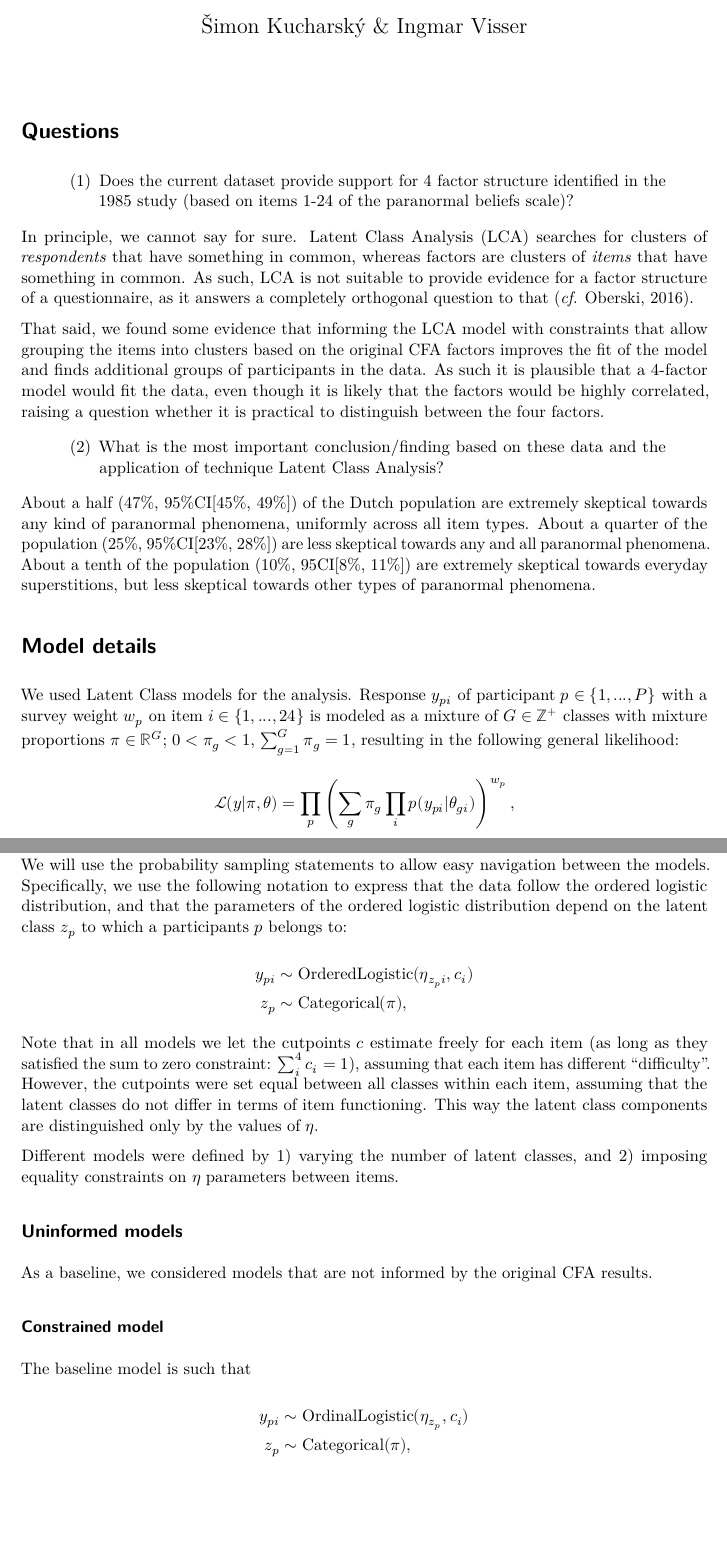
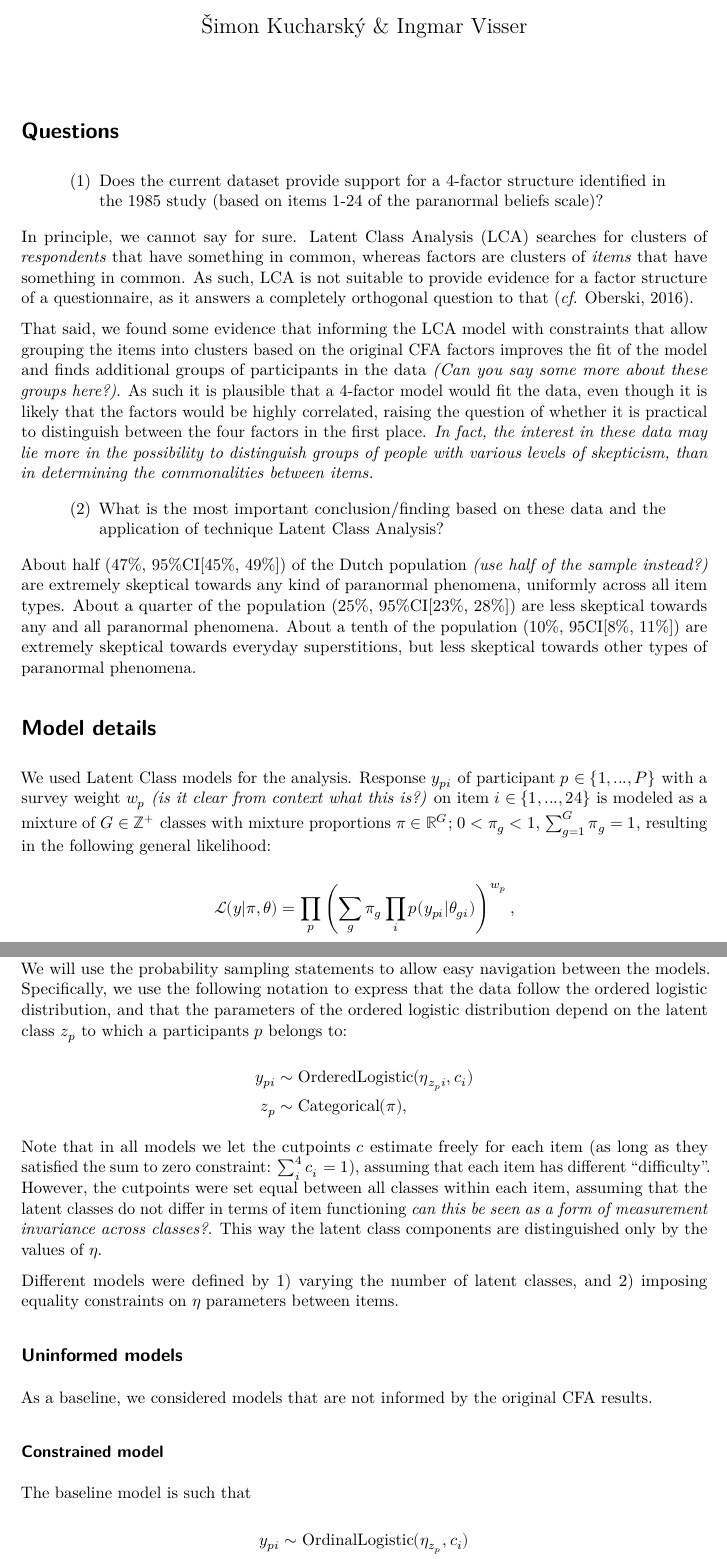
Before and after one commit to Kucharssim/many-analysts-paranormal-beliefs-lca, a Quarto document (results.qmd): two parts of pages 1 and 2 of 19, joined at a grey line, cut so that both start at the same text, the shorter picture padded with empty space. Rendered offline with R 4.5, knitr and Pandoc in place of Quarto, then LaTeX, with nearby package versions; common packages that the code uses without loading them are loaded.

Commit message:
Update results.qmd
Hi Simon, I added some comments and suggestions in the intro & method sections

````diff
--- a/results.qmd
+++ b/results.qmd
@@ -22,19 +22,19 @@ ggplot2::theme_set(ggplot2::theme_classic(base_size = 15))
 ```
 # Questions
 
-> (1) Does the current dataset provide support for 4 factor structure identified in the 1985 study (based on items 1-24 of the paranormal beliefs scale)?
+> (1) Does the current dataset provide support for a 4-factor structure identified in the 1985 study (based on items 1-24 of the paranormal beliefs scale)?
 
 In principle, we cannot say for sure. Latent Class Analysis (LCA) searches for clusters of *respondents* that have something in common, whereas factors are clusters of *items* that have something in common. As such, LCA is not suitable to provide evidence for a factor structure of a questionnaire, as it answers a completely orthogonal question to that [*cf*. @oberski2016mixture].
 
-That said, we found some evidence that informing the LCA model with constraints that allow grouping the items into clusters based on the original CFA factors improves the fit of the model and finds additional groups of participants in the data. As such it is plausible that a 4-factor model would fit the data, even though it is likely that the factors would be highly correlated, raising a question whether it is practical to distinguish between the four factors.
+That said, we found some evidence that informing the LCA model with constraints that allow grouping the items into clusters based on the original CFA factors improves the fit of the model and finds additional groups of participants in the data *(Can you say some more about these groups here?)*. As such it is plausible that a 4-factor model would fit the data, even though it is likely that the factors would be highly correlated, raising the question of whether it is practical to distinguish between the four factors in the first place. *In fact, the interest in these data may lie more in the possibility to distinguish groups of people with various levels of skepticism, than in determining the commonalities between items.*
 
 > (2) What is the most important conclusion/finding based on these data and the application of technique Latent Class Analysis?
 
-About a half (47%, 95%CI[45%, 49%]) of the Dutch population are extremely skeptical towards any kind of paranormal phenomena, uniformly across all item types. About a quarter of the population (25%, 95%CI[23%, 28%]) are less skeptical towards any and all paranormal phenomena. About a tenth of the population (10%, 95CI[8%, 11%]) are extremely skeptical towards everyday superstitions, but less skeptical towards other types of paranormal phenomena.
+About half (47%, 95%CI[45%, 49%]) of the Dutch population *(use half of the sample instead?)* are extremely skeptical towards any kind of paranormal phenomena, uniformly across all item types. About a quarter of the population (25%, 95%CI[23%, 28%]) are less skeptical towards any and all paranormal phenomena. About a tenth of the population (10%, 95CI[8%, 11%]) are extremely skeptical towards everyday superstitions, but less skeptical towards other types of paranormal phenomena.
 
 # Model details
 
-We used Latent Class models for the analysis. Response $y_{pi}$ of participant $p \in \{1, ..., P\}$ with a survey weight $w_p$ on item $i \in \{1, ..., 24\}$ is modeled as a mixture of $G \in \mathbb{Z}^+$ classes with mixture proportions $\pi \in \mathbb{R}^G$; $0 < \pi_g < 1$, $\sum_{g=1}^G \pi_g = 1$, resulting in the following general likelihood:
+We used Latent Class models for the analysis. Response $y_{pi}$ of participant $p \in \{1, ..., P\}$ with a survey weight $w_p$ *(is it clear from context what this is?)* on item $i \in \{1, ..., 24\}$ is modeled as a mixture of $G \in \mathbb{Z}^+$ classes with mixture proportions $\pi \in \mathbb{R}^G$; $0 < \pi_g < 1$, $\sum_{g=1}^G \pi_g = 1$, resulting in the following general likelihood:
 
 $$
 \mathcal{L}(y | \pi, \theta) = \prod_p \left(\sum_g \pi_g \prod_i p(y_{pi} | \theta_{gi})\right)^{w_p},
@@ -62,7 +62,7 @@ z_{p} & \sim \text{Categorical}(\pi),
 $$
 
 
-Note that in all models we let the cutpoints $c$ estimate freely for each item (as long as they satisfied the sum to zero constraint: $\sum_i^4 c_i = 1$), assuming that each item has different "difficulty". However, the cutpoints were set equal between all classes within each item, assuming that the latent classes do not differ in terms of item functioning. This way the latent class components are distinguished only by the values of $\eta$.
+Note that in all models we let the cutpoints $c$ estimate freely for each item (as long as they satisfied the sum to zero constraint: $\sum_i^4 c_i = 1$), assuming that each item has different "difficulty". However, the cutpoints were set equal between all classes within each item, assuming that the latent classes do not differ in terms of item functioning *can this be seen as a form of measurement invariance across classes?*. This way the latent class components are distinguished only by the values of $\eta$.
 
 Different models were defined by 1) varying the number of latent classes, and 2) imposing equality constraints on $\eta$ parameters between items.
 
````
Also changed, not shown: results.qmd (2 more changed lines).
